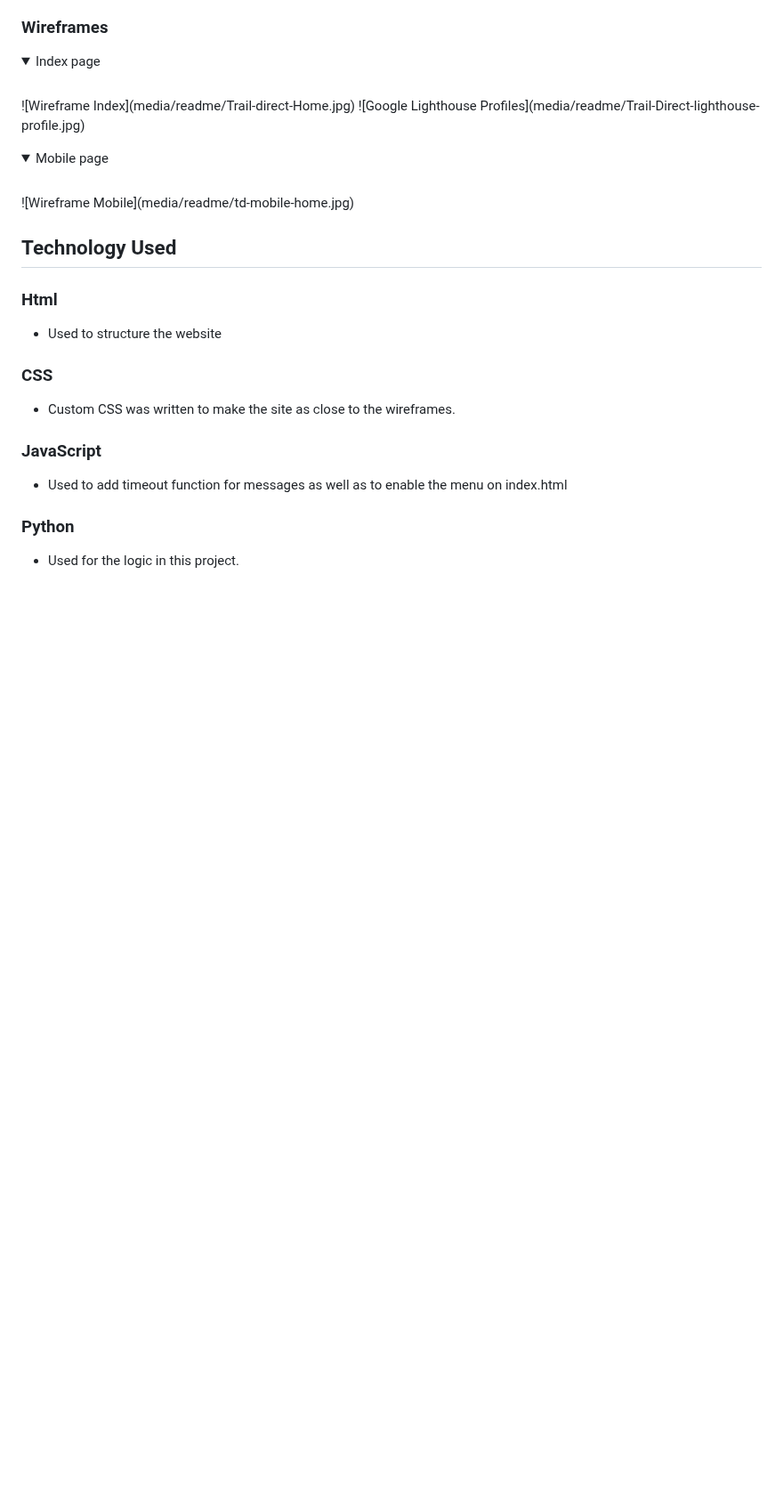
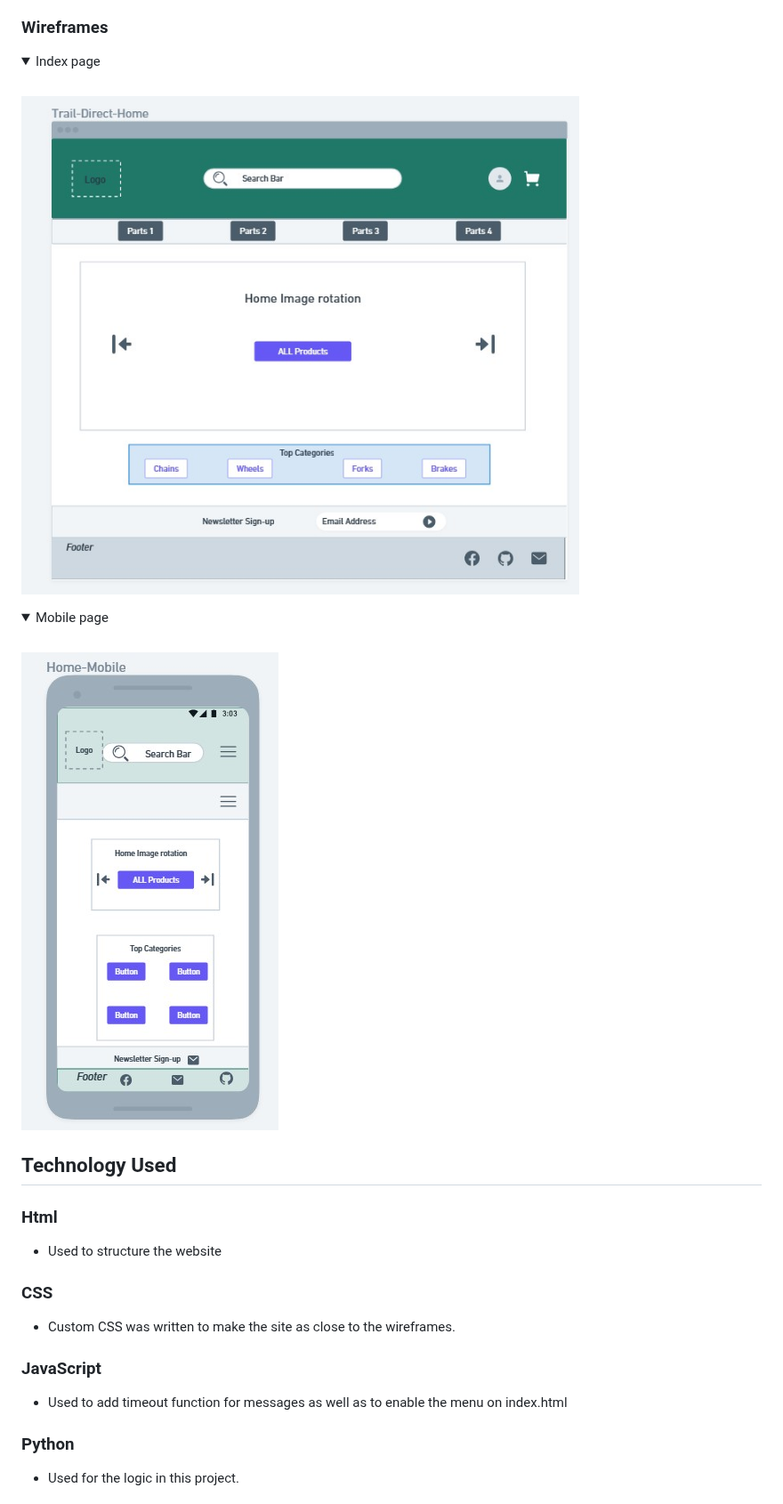
Before and after one commit to lukecdev/Trail-Direct, a Markdown page: README.md, the part around the change. Shown at 89% size. Drawn GitHub-style; folded sections open; blank space fills up the shorter version.

```diff
--- a/README.md
+++ b/README.md
@@ -28,15 +28,13 @@
 <details>
 <summary> Index page </summary>
 <br>
-    ![Wireframe Index](media/readme/Trail-direct-Home.jpg)
-    ![Google Lighthouse Profiles](media/readme/Trail-Direct-lighthouse-profile.jpg)
-
+    <img src="media/readme/Trail-direct-Home.jpg">
 </details>
 
 <details>
 <summary> Mobile page </summary>
 <br>
-    ![Wireframe Mobile](media/readme/td-mobile-home.jpg)
+    <img src="media/readme/td-mobile-home.jpg">
 </details>
 
 <a name="tech"></a>
```
